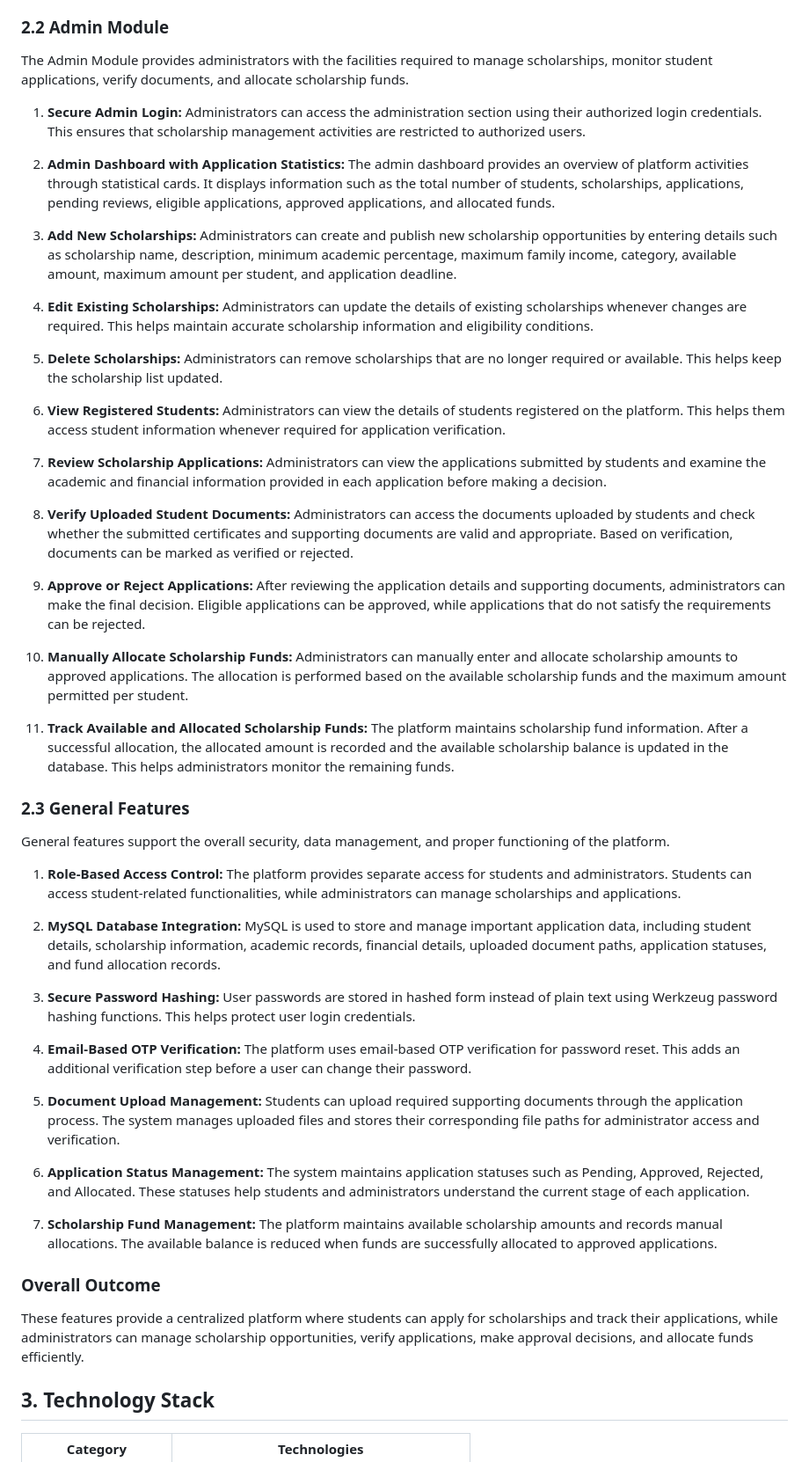
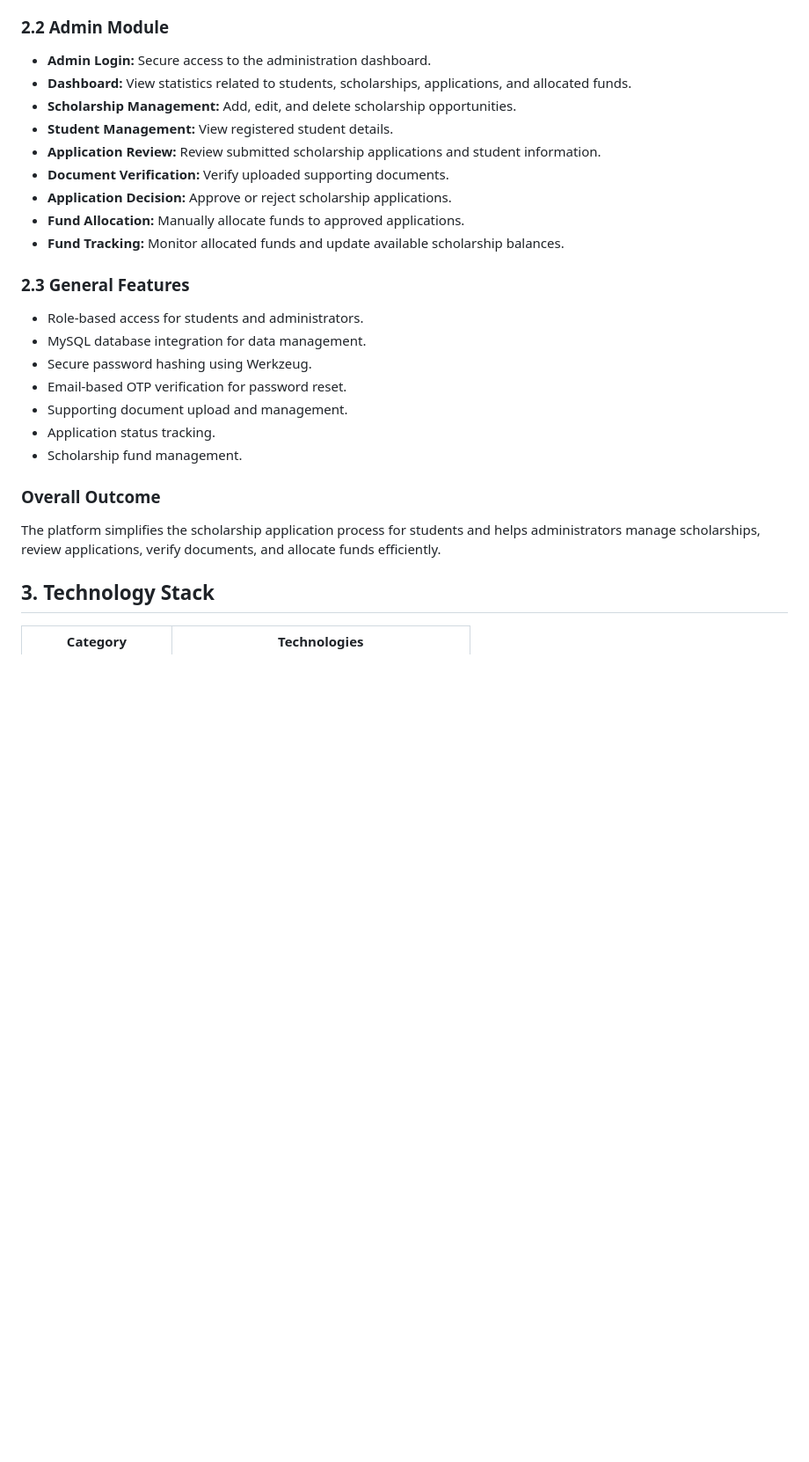
Before and after one commit to lalithya2910/scholarship-, a Markdown page: README.md, the part around one of its changes. Shown at 88% size. GitHub-like rendering; blank space fills up the shorter version.

Commit message:
Revise features section for clarity and conciseness
Refactor and streamline the description of features for both students and administrators in the README file.

```diff
--- a/README.md
+++ b/README.md
@@ -42,51 +31,29 @@ The Student Module allows students to register, explore available scholarships,
 
 ### 2.2 Admin Module
 
-The Admin Module provides administrators with the facilities required to manage scholarships, monitor student applications, verify documents, and allocate scholarship funds.
-
-1. **Secure Admin Login:** Administrators can access the administration section using their authorized login credentials. This ensures that scholarship management activities are restricted to authorized users.
-
-2. **Admin Dashboard with Application Statistics:** The admin dashboard provides an overview of platform activities through statistical cards. It displays information such as the total number of students, scholarships, applications, pending reviews, eligible applications, approved applications, and allocated funds.
-
-3. **Add New Scholarships:** Administrators can create and publish new scholarship opportunities by entering details such as scholarship name, description, minimum academic percentage, maximum family income, category, available amount, maximum amount per student, and application deadline.
-
-4. **Edit Existing Scholarships:** Administrators can update the details of existing scholarships whenever changes are required. This helps maintain accurate scholarship information and eligibility conditions.
-
-5. **Delete Scholarships:** Administrators can remove scholarships that are no longer required or available. This helps keep the scholarship list updated.
-
-6. **View Registered Students:** Administrators can view the details of students registered on the platform. This helps them access student information whenever required for application verification.
-
-7. **Review Scholarship Applications:** Administrators can view the applications submitted by students and examine the academic and financial information provided in each application before making a decision.
-
-8. **Verify Uploaded Student Documents:** Administrators can access the documents uploaded by students and check whether the submitted certificates and supporting documents are valid and appropriate. Based on verification, documents can be marked as verified or rejected.
-
-9. **Approve or Reject Applications:** After reviewing the application details and supporting documents, administrators can make the final decision. Eligible applications can be approved, while applications that do not satisfy the requirements can be rejected.
-
-10. **Manually Allocate Scholarship Funds:** Administrators can manually enter and allocate scholarship amounts to approved applications. The allocation is performed based on the available scholarship funds and the maximum amount permitted per student.
-
-11. **Track Available and Allocated Scholarship Funds:** The platform maintains scholarship fund information. After a successful allocation, the allocated amount is recorded and the available scholarship balance is updated in the database. This helps administrators monitor the remaining funds.
+- **Admin Login:** Secure access to the administration dashboard.
+- **Dashboard:** View statistics related to students, scholarships, applications, and allocated funds.
+- **Scholarship Management:** Add, edit, and delete scholarship opportunities.
+- **Student Management:** View registered student details.
+- **Application Review:** Review submitted scholarship applications and student information.
+- **Document Verification:** Verify uploaded supporting documents.
+- **Application Decision:** Approve or reject scholarship applications.
+- **Fund Allocation:** Manually allocate funds to approved applications.
+- **Fund Tracking:** Monitor allocated funds and update available scholarship balances.
 
 ### 2.3 General Features
 
-General features support the overall security, data management, and proper functioning of the platform.
-
-1. **Role-Based Access Control:** The platform provides separate access for students and administrators. Students can access student-related functionalities, while administrators can manage scholarships and applications.
-
-2. **MySQL Database Integration:** MySQL is used to store and manage important application data, including student details, scholarship information, academic records, financial details, uploaded document paths, application statuses, and fund allocation records.
-
-3. **Secure Password Hashing:** User passwords are stored in hashed form instead of plain text using Werkzeug password hashing functions. This helps protect user login credentials.
-
-4. **Email-Based OTP Verification:** The platform uses email-based OTP verification for password reset. This adds an additional verification step before a user can change their password.
-
-5. **Document Upload Management:** Students can upload required supporting documents through the application process. The system manages uploaded files and stores their corresponding file paths for administrator access and verification.
-
-6. **Application Status Management:** The system maintains application statuses such as Pending, Approved, Rejected, and Allocated. These statuses help students and administrators understand the current stage of each application.
-
-7. **Scholarship Fund Management:** The platform maintains available scholarship amounts and records manual allocations. The available balance is reduced when funds are successfully allocated to approved applications.
+- Role-based access for students and administrators.
+- MySQL database integration for data management.
+- Secure password hashing using Werkzeug.
+- Email-based OTP verification for password reset.
+- Supporting document upload and management.
+- Application status tracking.
+- Scholarship fund management.
 
 ### Overall Outcome
 
-These features provide a centralized platform where students can apply for scholarships and track their applications, while administrators can manage scholarship opportunities, verify applications, make approval decisions, and allocate funds efficiently.
+The platform simplifies the scholarship application process for students and helps administrators manage scholarships, review applications, verify documents, and allocate funds efficiently.
 
 ## 3. Technology Stack
 
```
Also changed, not shown: other parts of README.md (+11 -22 lines).
